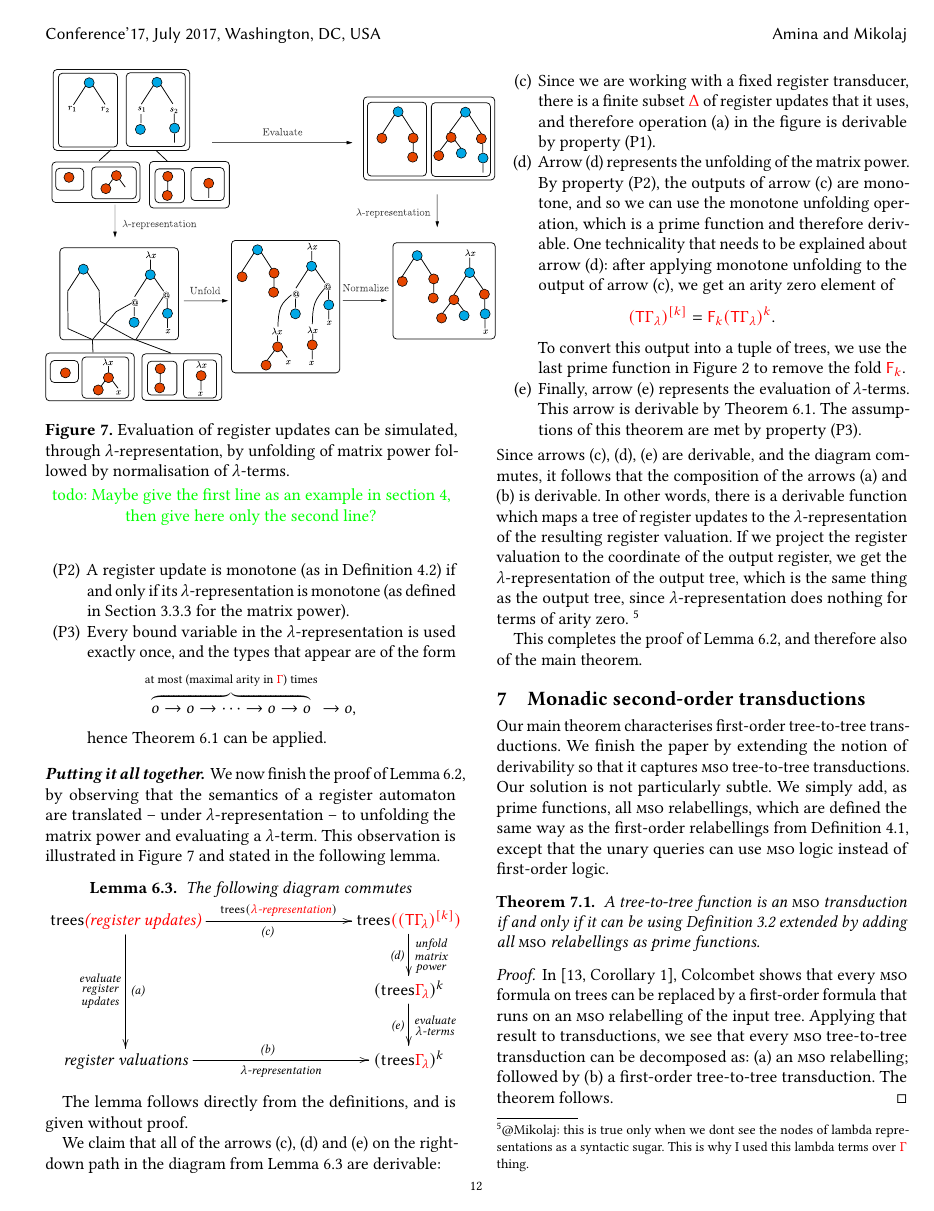
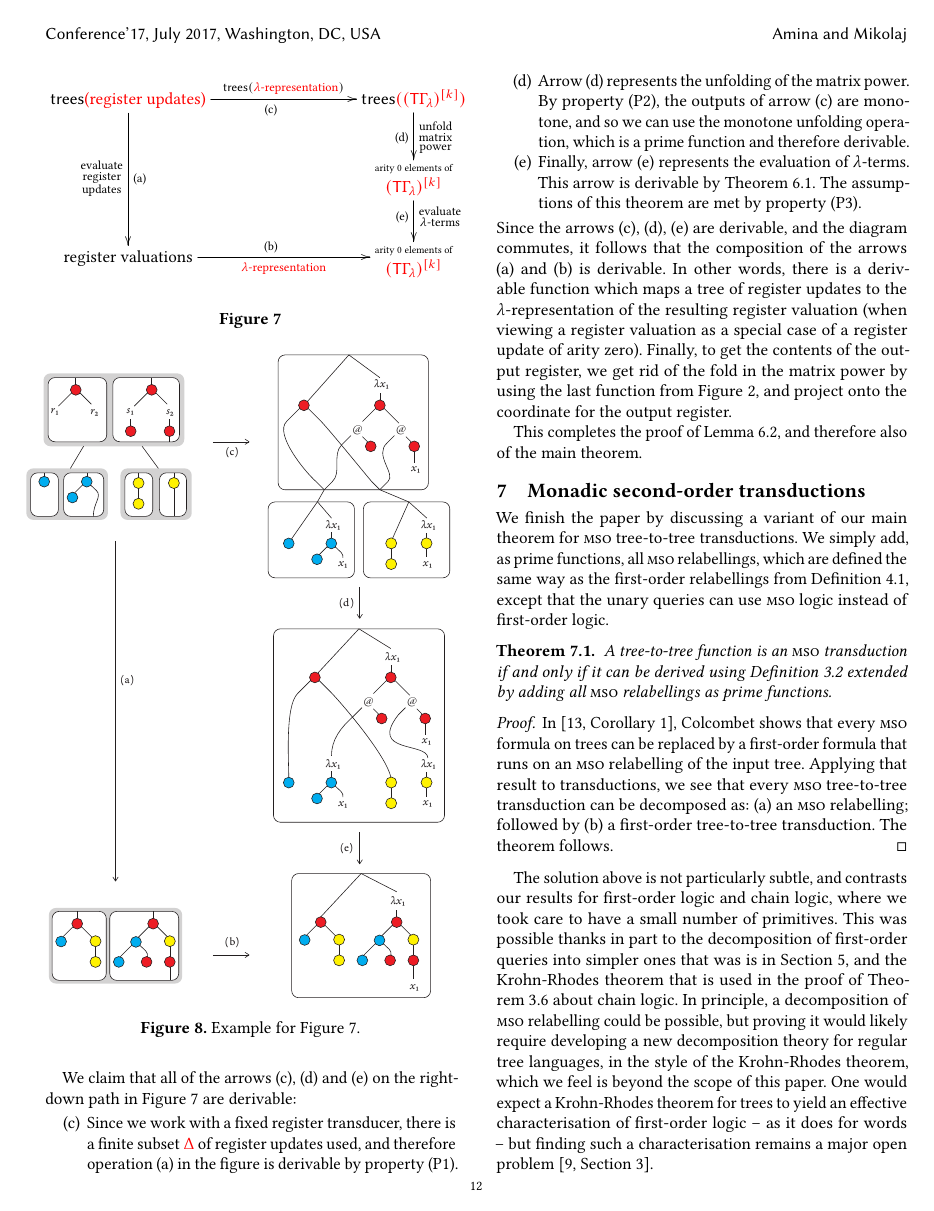
Before and after one commit to adoumane/Tree-Functions, a LaTeX paper (main.tex, which reads extensions.tex, stt-derivable-amina.tex): page 12 of 41 before the commit and page 12 of 40 after it. Compiled offline with pdfLaTeX.

Commit message:
geting tired

```diff
--- a/extensions.tex
+++ b/extensions.tex
@@ -1,12 +1,12 @@
 \section{Monadic second-order transductions}
 \label{sec:mso-trans}
-Our main theorem characterises first-order tree-to-tree transductions. We finish the paper by extending the notion of derivability so that it captures  \mso tree-to-tree transductions.
-Our solution is not particularly subtle. We simply add, as prime functions, all \mso relabellings, which are defined the  same way as the first-order relabellings from Definition~\ref{def:forat}, except that the unary queries can use \mso logic instead of first-order logic.
+We finish the paper by discussing a variant of our main theorem for   \mso tree-to-tree transductions.
+We simply add, as prime functions, all \mso relabellings, which are defined the  same way as the first-order relabellings from Definition~\ref{def:forat}, except that the unary queries can use \mso logic instead of first-order logic.
 
 \begin{theorem}\label{thm:mso-transductions}
-    A tree-to-tree function is an \mso  transduction if and only if it can be using  Definition~\ref{def:derivable-function}  extended by  adding  all \mso relabellings as prime functions.
+    A tree-to-tree function is an \mso  transduction if and only if it can be derived  using  Definition~\ref{def:derivable-function}  extended by  adding  all \mso relabellings as prime functions.
 \end{theorem}
 \begin{proof}
     In~\cite[Corollary 1]{colcombetCombinatorialTheoremTrees2007}, Colcombet shows that every \mso formula on trees can be replaced by a first-order formula that runs on an \mso relabelling of the input tree. Applying that result to transductions, we see that every \mso tree-to-tree transduction can be decomposed as: (a) an \mso relabelling; followed by (b) a first-order tree-to-tree transduction.  The theorem follows.
 \end{proof}
-Unlike for the  above result,   in the first-order case from our main theorem, we took care to have a small number of primitives. This  was possible thanks in part to the decomposition of first-order queries into simpler ones, see Section~\ref{sec:fo-translation}.  In principle, such a decomposition might be possible also for the \mso case, but proving it  would likely require developing a new decomposition  theory for regular tree languages, in the style of the Krohn-Rhodes theorem, which we feel is beyond the scope of this paper.
+The solution above is not particularly subtle, and contrasts our results for  first-order logic and chain logic, where  we took care to have a small number of primitives. This  was possible thanks in part to the decomposition of first-order queries into simpler ones that was is in Section~\ref{sec:fo-translation}, and the Krohn-Rhodes theorem that is used in the proof of Theorem~\ref{thm:chain-transductions} about chain logic.  In principle,  a decomposition of \mso relabelling could be possible, but proving it  would likely require developing a new decomposition  theory for regular tree languages, in the style of the Krohn-Rhodes theorem, which we feel is beyond the scope of this paper. One would expect a Krohn-Rhodes theorem  for trees to yield an effective characterisation of first-order logic -- as it does for words -- but finding such a characterisation remains a major open problem~\cite[Section 3]{bojanczyk2015automata}.
--- a/stt-derivable-amina.tex
+++ b/stt-derivable-amina.tex
@@ -198,21 +201,13 @@ hence Theorem~\ref{thm:normalise} can be applied.
 \label{page:monotone-discussed}
 
 
-\paragraph*{Putting it all together.}
-We now finish the proof of Lemma~\ref{lem:derive-register-updates}, by  observing  that the semantics of a register automaton are translated -- under $\lambda$-representation -- to unfolding the matrix power and evaluating a $\lambda$-term.  This observation is illustrated in Figure~\ref{fig:register-lambda} and stated in the following lemma.
+\paragraph*{Putting it all together.} To finish the proof of Lemma~\ref{lem:derive-register-updates}, we   observe  that the semantics of a register automaton are translated -- under the $\lambda$-representation -- to unfolding the matrix power and evaluating a $\lambda$-term.  This observation is formalised by saying that the diagram in Figure~\ref{fig:lambda-representation-diagram} commutes, and it  follows directly from the definitions. Instead of giving a proof, we illustrate it on an example in Figure~\ref{fig:lambda-representation-proof}.
+
+
+
 \begin{figure}[]
     \centering
-\includegraphics[scale=.3]{pictures/lambda-rep-diagram}
-    \caption{Evaluation of register updates can be simulated, through $\lambda$-representation, by unfolding of matrix power followed by normalisation of $\lambda$-terms.}
-    \label{fig:register-lambda}
-    \amitodo{Maybe give the first line as an example in section 4, then give here only the second line? }
-\end{figure}
-
-
-\begin{lemma}\label{lem:commuting-endgame}
-    The following diagram commutes
-        \captionsetup{singlelinecheck=false}
-    \centering
+    \begin{align*}
         \xymatrix@C=3cm{
             \trees \ranked{\text{(register updates)}}
             \ar[dd]_{\substack{\text{evaluate}\\\text{register}\\\text{updates}}}^{\text{(a)}}
@@ -221,36 +216,46 @@ We now finish the proof of Lemma~\ref{lem:derive-register-updates}, by  observin
             \trees \ranked{(\mati k{(\tmonad \Gamma_\lambda)})}
             \ar[d]^{\substack{\text{unfold}\\\text{matrix}\\\text{power}}}_{\text{(d)}} \\
             &
-        (\trees \ranked{\Gamma_\lambda})^k
+            \txt{{\tiny arity 0 elements of }\\
+            $
+            \mati k {\ranked{(\tmonad \Gamma_\lambda)}}
+            $}
             \ar[d]^{\substack{\text{evaluate}\\\text{$\lambda$-terms}}}_{\text{(e)}}\\
              \text{register valuations}
-        \ar[r]_-{\text{$\lambda$-representation}}^{\text{(b)}}
+            \ar[r]_-{\ranked{\text{$\lambda$-representation}}}^{\text{(b)}}
             &
-        (\trees \ranked{\Gamma_\lambda})^k
+            \txt{{\tiny arity 0 elements of }\\
+            $
+            \mati k {\ranked{(\tmonad \Gamma_\lambda)}}
+            $}
         }
-%    \caption[foo bar]{In the diagram, the arrows describe the following operations:
-%    \begin{enumerate}
-%        \item[(a)] is as defined in the semantics of register transducers;
-%        \item[(b),(c)]   is $\lambda$-representation of register updates as defined in~\eqref{eq:lambda-representation-regup};
-%        \item[(d)] is the unfolding as described in Section~\ref{sec:prime-and-combinators};
-%        \item[(e)] is computing the $\beta$-normal form for each $\lambda$-term.
-%    \end{enumerate}
-%       }
-\end{lemma}
+    \end{align*}
+    \caption{}
+    \label{fig:lambda-representation-diagram}
+\end{figure}
+\begin{figure}[]
+    \hspace{-0.5cm}
+    \includegraphics[page=120,scale=0.34]{pics}
+    \caption{Example for Figure~\ref{fig:lambda-representation-diagram}.}
+    \label{fig:lambda-representation-proof}
+\end{figure}
 
-The lemma follows  directly from the definitions, and is given without proof.
-
-We claim that all of the arrows (c), (d) and (e) on the  right-down path  in the diagram from Lemma~\ref{lem:commuting-endgame}  are derivable:
+\pagebreak
+We claim that all of the arrows (c), (d) and (e) on the  right-down path  in  Figure~\ref{fig:lambda-representation-diagram}  are derivable:
 \begin{itemize}
-    \item[(c)] Since we are working with a fixed register transducer, there is a finite subset $\rDelta$ of register updates that it uses, and therefore  operation (a) in the figure is derivable by property (P1).
-    \item[(d)] Arrow (d) represents the unfolding of the matrix power. By property (P2), the outputs of arrow (c) are monotone, and so we can use the monotone unfolding operation, which is a  prime function and therefore derivable. One technicality that needs to be explained about arrow (d): after applying monotone unfolding to the output of arrow (c), we get an  arity zero element of
-    \begin{align*}
-        \ranked{
-            \mati k {(\tmonad \rGamma_\lambda)}} = \reduce  k {\powersmall{(\tmonad \rGamma_\lambda)}{k}}.
-    \end{align*}
-    To convert this output into a tuple of trees, we use the last prime function in Figure~\ref{fig:monad} to remove the fold $\reduce k$.
+    \item[(c)] Since we work with a fixed register transducer, there is a finite subset $\rDelta$ of register updates  used, and therefore  operation (a) in the figure is derivable by property (P1).
+    \item[(d)] Arrow (d) represents the unfolding of the matrix power. By property (P2), the outputs of arrow (c) are monotone, and so we can use the monotone unfolding operation, which is a  prime function and therefore derivable.
+    % One technicality that needs to be explained about arrow (d): after applying monotone unfolding to the output of arrow (c), we get an  arity zero element of
+    % \begin{align*}
+    %     \ranked{
+    %         \mati k {(\tmonad \rGamma_\lambda)}} = \reduce  k {\powersmall{(\tmonad \rGamma_\lambda)}{k}}.
+    % \end{align*}
+    % To convert this output into a tuple of trees, we use the last prime function in Figure~\ref{fig:monad} to remove the fold $\reduce k$.
     \item[(e)] Finally, arrow (e) represents the evaluation of $\lambda$-terms. This arrow is derivable by Theorem~\ref{thm:normalise}. The assumptions of this theorem are met by property (P3).
 \end{itemize}
-Since arrows (c), (d), (e) are derivable, and the diagram commutes, it follows that  the composition of the arrows (a) and (b) is derivable. In other words, there is a derivable function which maps a tree of register updates to the $\lambda$-representation of the resulting register valuation. If we project the register valuation to the coordinate of the output register, we get the $\lambda$-representation of the output tree, which is the same thing as the output tree, since $\lambda$-representation does nothing for terms of arity zero. \footnote{@Mikolaj: this is true only when we dont see the nodes of lambda representations as a syntactic sugar. This is why I used this lambda terms over $\rGamma$ thing. }
+Since the arrows (c), (d), (e) are derivable, and the diagram commutes, it follows that  the composition of the arrows (a) and (b) is derivable. In other words, there is a derivable function which maps a tree of register updates to the $\lambda$-representation of the resulting register valuation (when viewing a register valuation as a special case of a register update of arity zero). Finally, to get the contents of the output register, we get rid of the fold in the matrix power by using the last function from Figure~\ref{fig:monad}, and  project onto the coordinate for the output register.
+
+
+% If we project the register valuation to the coordinate of the output register, we get the $\lambda$-representation of the output tree, which is the same thing as the output tree, since $\lambda$-representation does nothing for terms of arity zero. \footnote{@Mikolaj: this is true only when we dont see the nodes of lambda representations as a syntactic sugar. This is why I used this lambda terms over $\rGamma$ thing. }
 
 This completes the proof of Lemma~\ref{lem:derive-register-updates}, and therefore also of the main theorem.
```
Also changed, not shown: intro.tex (+2 -4 lines), one-register.tex (+11 -8 lines), stt.tex (+1 -1 lines), pics.pdf, stt-derivable-amina.tex (51 more changed lines). Lines whose indentation alone changed are shown as unchanged.
